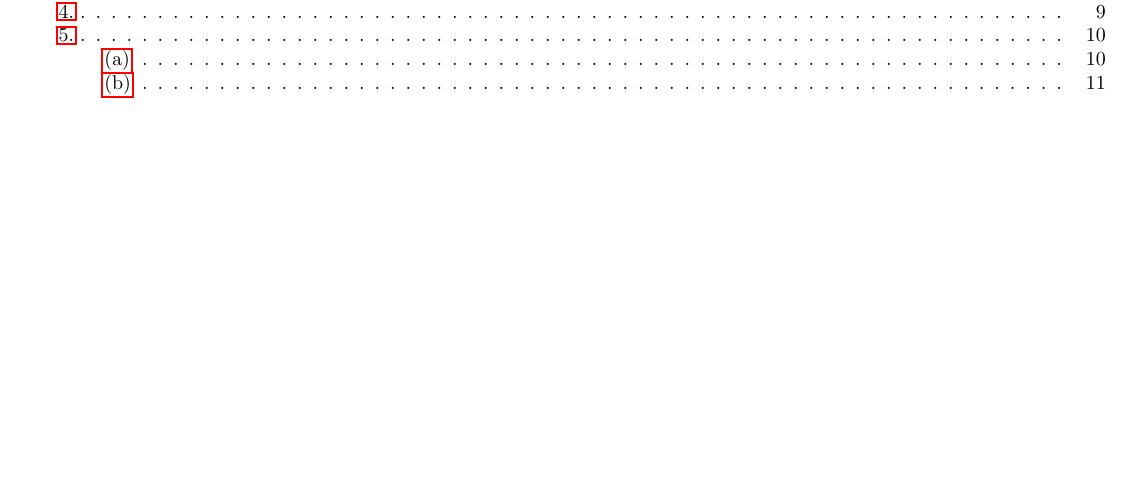
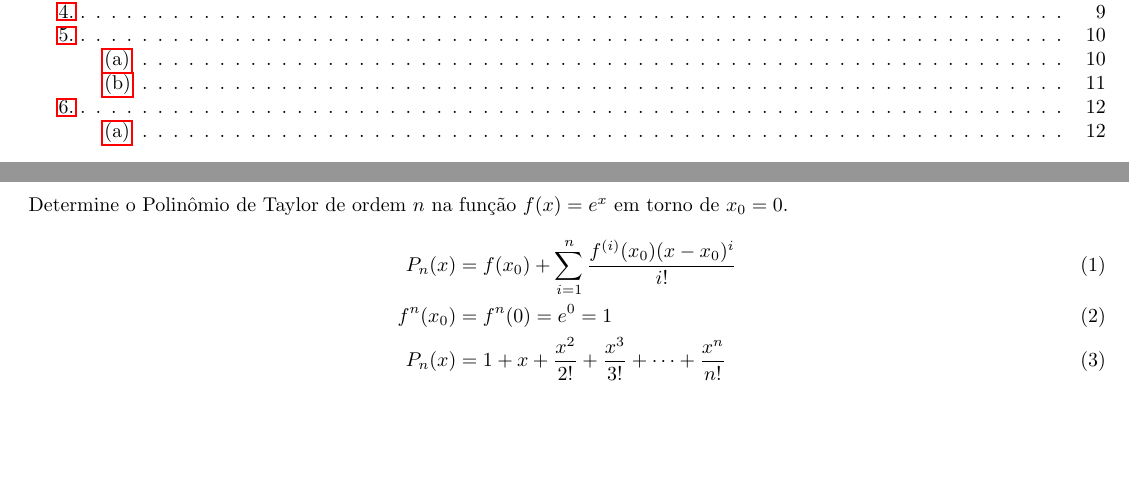
Before and after one commit to rud-boy/epusp-listas-resolvidas, a LaTeX document (4º Periodo (2021 2º Semestre)/MAT2454 - Cálculo Diferencial e Integral II - Turma 2/Exercícios/Lista 1/solucoes.tex): part of page 2 of 11 before the commit and two parts of pages 2 and 12 of 12 after it, the two joined at a grey line, cut so that both start at the same text, the shorter picture padded with empty space. Compiled offline with pdfLaTeX.

Commit message:
MAT2454 - Lista 1 Parte 1 Exercício 6.a feito.

```diff
--- a/4º Periodo (2021 2º Semestre)/MAT2454 - Cálculo Diferencial e Integral II - Turma 2/Exercícios/Lista 1/solucoes.tex
+++ b/4º Periodo (2021 2º Semestre)/MAT2454 - Cálculo Diferencial e Integral II - Turma 2/Exercícios/Lista 1/solucoes.tex
@@ -594,4 +594,25 @@ Avalie $sin \, 1$ com erro inferior a $10^{-5}$.
 \setcounter{equation}{0}
 \clearpage
 
+%%%%%%%%%%%%%%%%%%%%%%%%%%%%%%%%% EXERCÍCIO 6 %%%%%%%%%%%%%%%%%%%%%%%%%%%%%%%%%%
+
+\subsection{6.}
+
+\subsubsection{(a)}
+Determine o Polinômio de Taylor de ordem $n$ na função $f(x) = e^x$ em torno de
+$x_0 = 0$.
+\begin{align}
+  P_n(x)
+  &= f(x_0) + \sum_{i = 1}^n \frac{f^{(i)}(x_0)(x-x_0)^i}{i!} \\
+  %%%%%%%%%%%%%%%%%%%%%%%%%%%%%%%%%%%%%%%%%%%%%%%%%%%%%%%%%%%%%%%%%%%%%%%%%%%%%%
+  f^{n}(x_0)
+  &= f^{n}(0)
+  = e^0
+  = 1 \\
+  %%%%%%%%%%%%%%%%%%%%%%%%%%%%%%%%%%%%%%%%%%%%%%%%%%%%%%%%%%%%%%%%%%%%%%%%%%%%%%
+  P_n(x)
+  &= 1 + x + \frac{x^2}{2!} + \frac{x^3}{3!} + \dots + \frac{x^n}{n!}
+\end{align}
+\setcounter{equation}{0}
+\clearpage
 \end{document}
```
